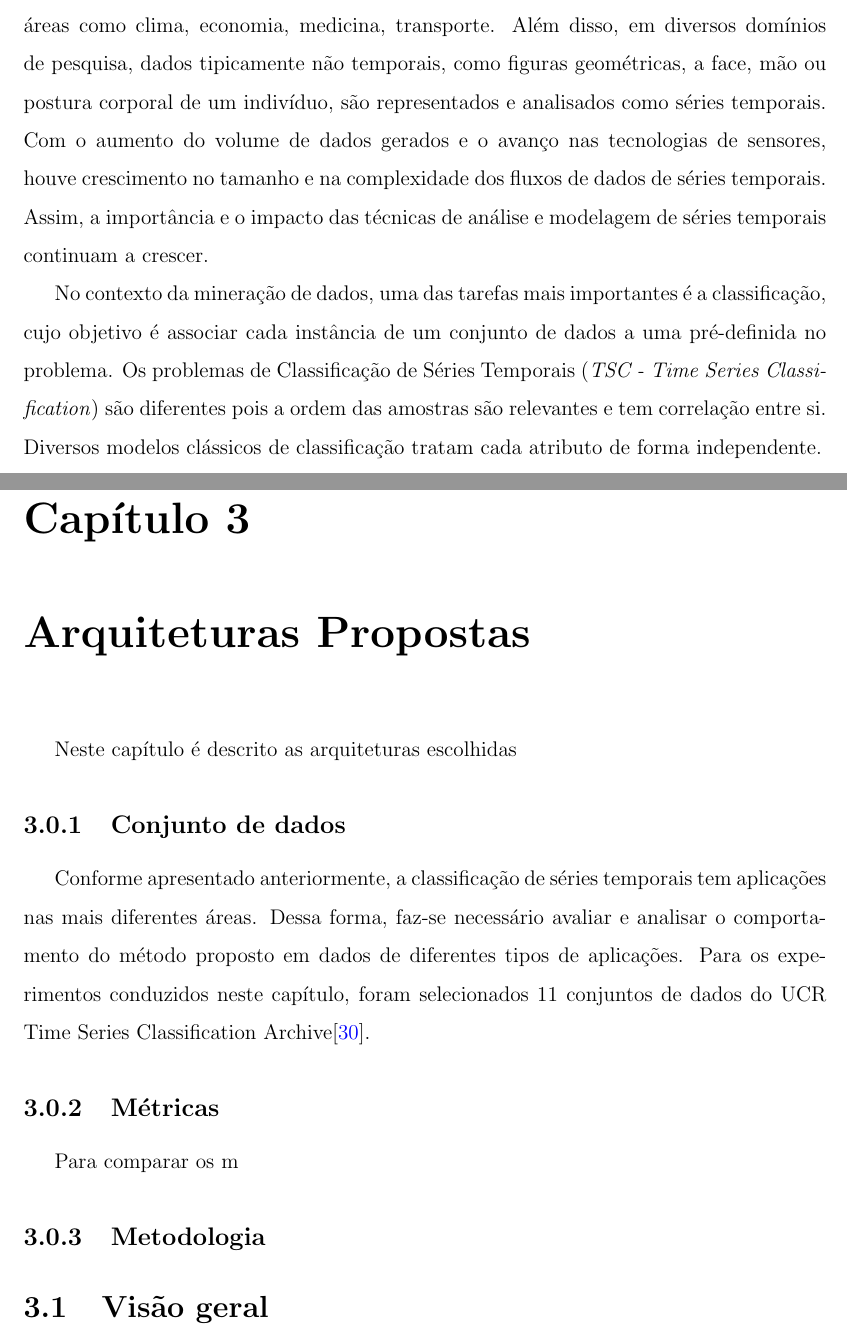
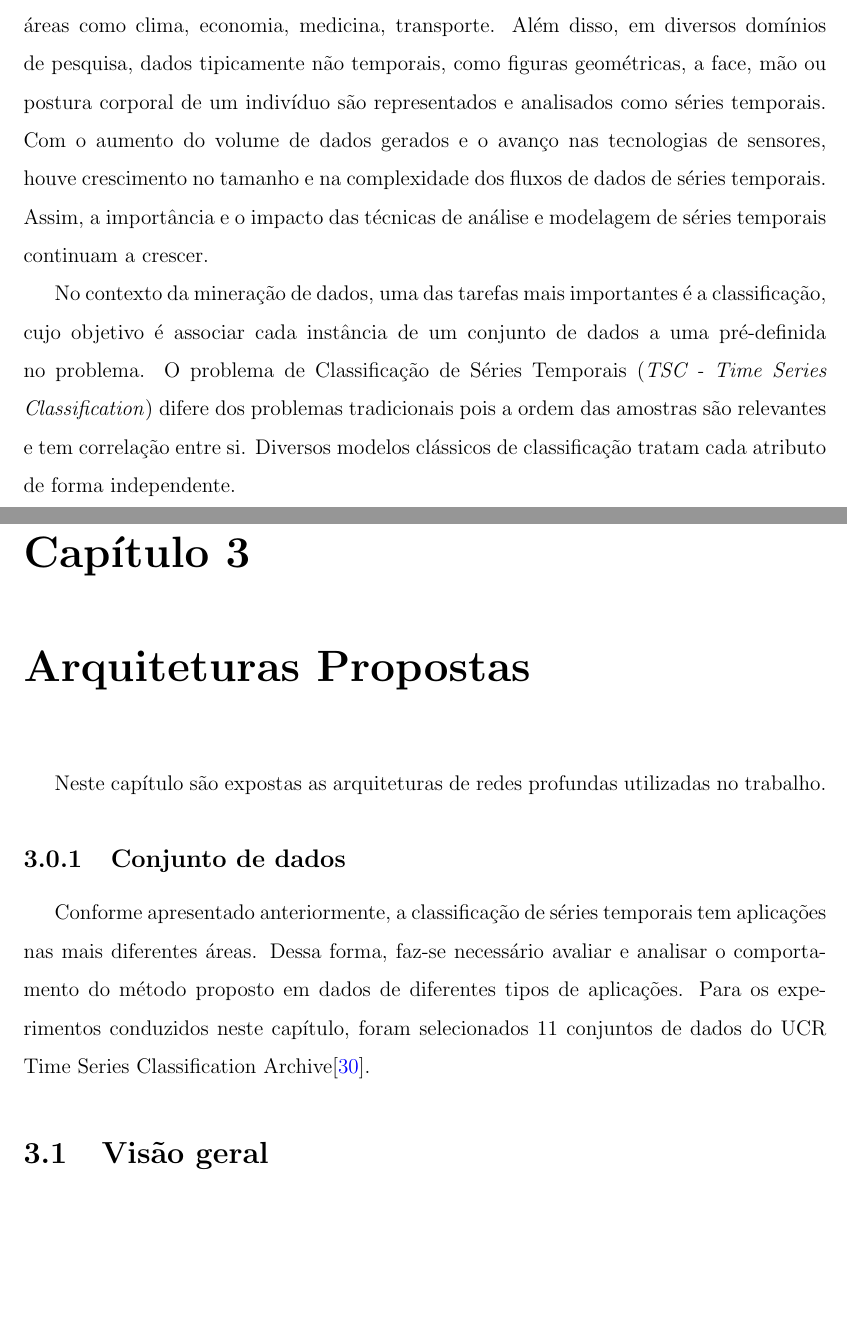
Before and after one commit to Clemilton/tcc-ufam, a LaTeX thesis (main_tcc.tex, which reads parte2_textuais/cap1_introducao.tex, parte2_textuais/cap3_sistema_proposto.tex): two parts of pages 17 and 43 of 51, joined at a grey line, cut so that both start at the same text, the shorter picture padded with empty space. Compiled offline with pdfLaTeX.

Commit message:
intro organizacao

```diff
--- a/parte2_textuais/cap1_introducao.tex
+++ b/parte2_textuais/cap1_introducao.tex
@@ -8,9 +8,9 @@
 %A justificativa do projeto deve indicar por que o projeto deve ser feito, ou seja, por que o problema tratado é relevante. Descreva os fatores de motivação que o(s) levaram a abordar e trabalhar no assunto.
 %O final da introdução deve incluir uma descrição de como o documento está estruturado (um parágrafo para indicar o conteúdo de cada seção do Plano do Projeto).
 
-Séries temporais estão presentes em diversos fenômenos ao nosso redor. Tanto em atividades humanas, como em processos naturais, elas têm sido alvo de pesquisas em áreas como clima, economia, medicina, transporte. Além disso, em diversos domínios de pesquisa, dados tipicamente não temporais, como figuras geométricas, a face, mão ou postura corporal de um indivíduo, são representados e analisados como séries temporais. Com o aumento do volume de dados gerados e o avanço nas tecnologias de sensores, houve crescimento no tamanho e na complexidade dos fluxos de dados de séries temporais. Assim, a importância e o impacto das técnicas de análise e modelagem de séries temporais continuam a crescer.
+Séries temporais estão presentes em diversos fenômenos ao nosso redor. Tanto em atividades humanas, como em processos naturais, elas têm sido alvo de pesquisas em áreas como clima, economia, medicina, transporte. Além disso, em diversos domínios de pesquisa, dados tipicamente não temporais, como figuras geométricas, a face, mão ou postura corporal de um indivíduo são representados e analisados como séries temporais. Com o aumento do volume de dados gerados e o avanço nas tecnologias de sensores, houve crescimento no tamanho e na complexidade dos fluxos de dados de séries temporais. Assim, a importância e o impacto das técnicas de análise e modelagem de séries temporais continuam a crescer.
 
-No contexto da mineração de dados, uma das tarefas mais importantes é a classificação, cujo objetivo é associar cada instância de um conjunto de dados a uma pré-definida no problema. Os problemas de Classificação de Séries Temporais (\textit{TSC - Time Series Classification}) são diferentes pois a ordem das amostras são relevantes e tem correlação entre si. Diversos modelos clássicos de classificação tratam cada atributo de forma independente.
+No contexto da mineração de dados, uma das tarefas mais importantes é a classificação, cujo objetivo é associar cada instância de um conjunto de dados a uma pré-definida no problema. O problema de Classificação de Séries Temporais (\textit{TSC - Time Series Classification}) difere dos problemas tradicionais pois a ordem das amostras são relevantes e tem correlação entre si. Diversos modelos clássicos de classificação tratam cada atributo de forma independente.
 
 Para \textit{TSC}, a abordagem mais popular e tradicional é o k-vizinhos mais próximos(KNN) combinado com a distância \textit{Dynamic Time Warping} (DTW). A DTW faz um mapeamento entre pontos semelhantes de duas séries temporais e calcula a distância entre as séries conforme esse mapeamento. Na prática, isto torna a DTW invariante no tempo.  Uma extensa avaliação experimental \cite{Bagnall2017} mostrou que o 1-NN DTW é uma referência forte que não pode ser superada por muitos algoritmos propostos. Se vencida, a vantagem muitas vezes não é tão significativa, comparada com a dificuldade da implementação ou do cálculo.
 
--- a/parte2_textuais/cap3_sistema_proposto.tex
+++ b/parte2_textuais/cap3_sistema_proposto.tex
@@ -1,15 +1,13 @@
 \chapter{Arquiteturas Propostas} \label{cap3}
 
-Neste capítulo é descrito as arquiteturas escolhidas
+Neste capítulo são expostas as arquiteturas de redes profundas utilizadas no trabalho.
 
 
 \subsection{Conjunto de dados}
 
 Conforme apresentado anteriormente, a classificação de séries temporais tem aplicações nas mais diferentes áreas. Dessa forma, faz-se necessário avaliar e analisar o comportamento do método proposto em dados de diferentes tipos de aplicações. Para os experimentos conduzidos neste capítulo, foram selecionados 11 conjuntos de dados do UCR Time Series Classification Archive\cite{UCRArchive}.
 
-\subsection{Métricas}
-Para comparar os m
-\subsection{Metodologia}
+
 
 
 \section{Visão geral}
```
Also changed, not shown: parte2_textuais/cap2_fundamentacao.tex (+4 -1 lines), main_tcc.pdf, parte2_textuais/cap1_introducao.tex (5 more changed lines), 12 other files.
